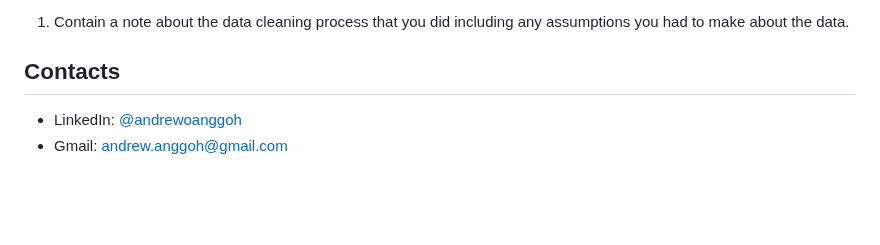
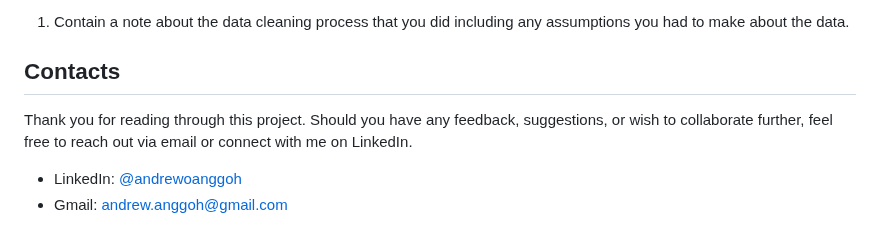
Before and after one commit to andrewanggoh/instagram-account-engagement-analysis, a Markdown page: README.md, the part around the change. Rendered like a GitHub page; blank space fills up the shorter version.

```diff
--- a/README.md
+++ b/README.md
@@ -146,5 +146,7 @@ Note:
 
 ## Contacts
 
+Thank you for reading through this project. Should you have any feedback, suggestions, or wish to collaborate further, feel free to reach out via email or connect with me on LinkedIn.
+
 - LinkedIn: [@andrewoanggoh](https://www.linkedin.com/in/andrewoanggoh/)
 - Gmail: andrew.anggoh@gmail.com
```
